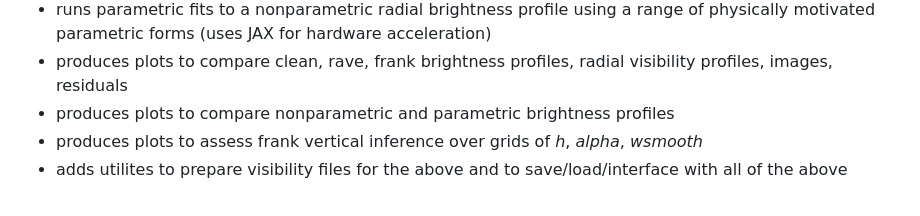
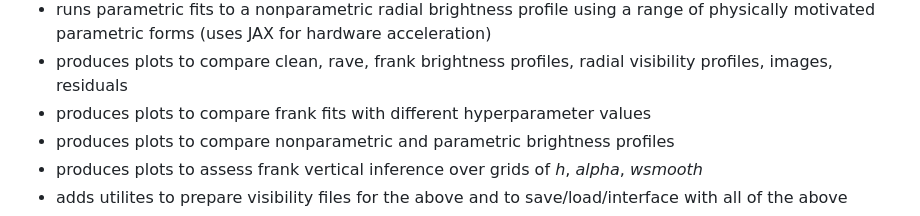
Before and after one commit to jeffjennings/arksia, a Markdown page: README.md, the part around the change. Drawn GitHub-style.

Commit message:
README: add to pipeline scope

```diff
--- a/README.md
+++ b/README.md
@@ -13,6 +13,7 @@ The pipeline is run from the terminal using input parameter files. It has the fo
 - runs frank for 1+1D vertical (disk aspect ratio) inference
 - runs parametric fits to a nonparametric radial brightness profile using a range of physically motivated parametric forms (uses JAX for hardware acceleration)
 - produces plots to compare clean, rave, frank brightness profiles, radial visibility profiles, images, residuals
+- produces plots to compare frank fits with different hyperparameter values
 - produces plots to compare nonparametric and parametric brightness profiles
 - produces plots to assess frank vertical inference over grids of _h_, _alpha_, _wsmooth_
 - adds utilites to prepare visibility files for the above and to save/load/interface with all of the above
```
